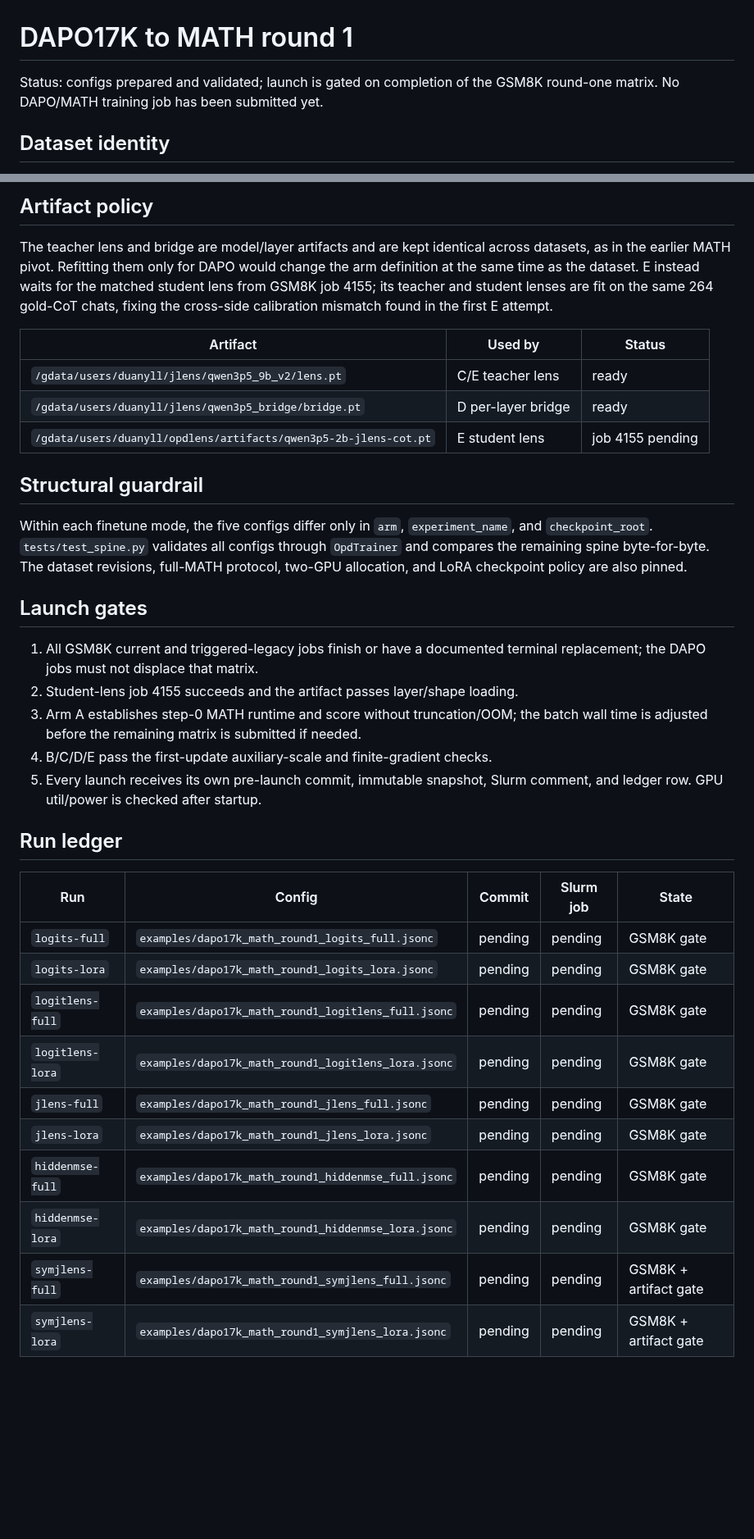
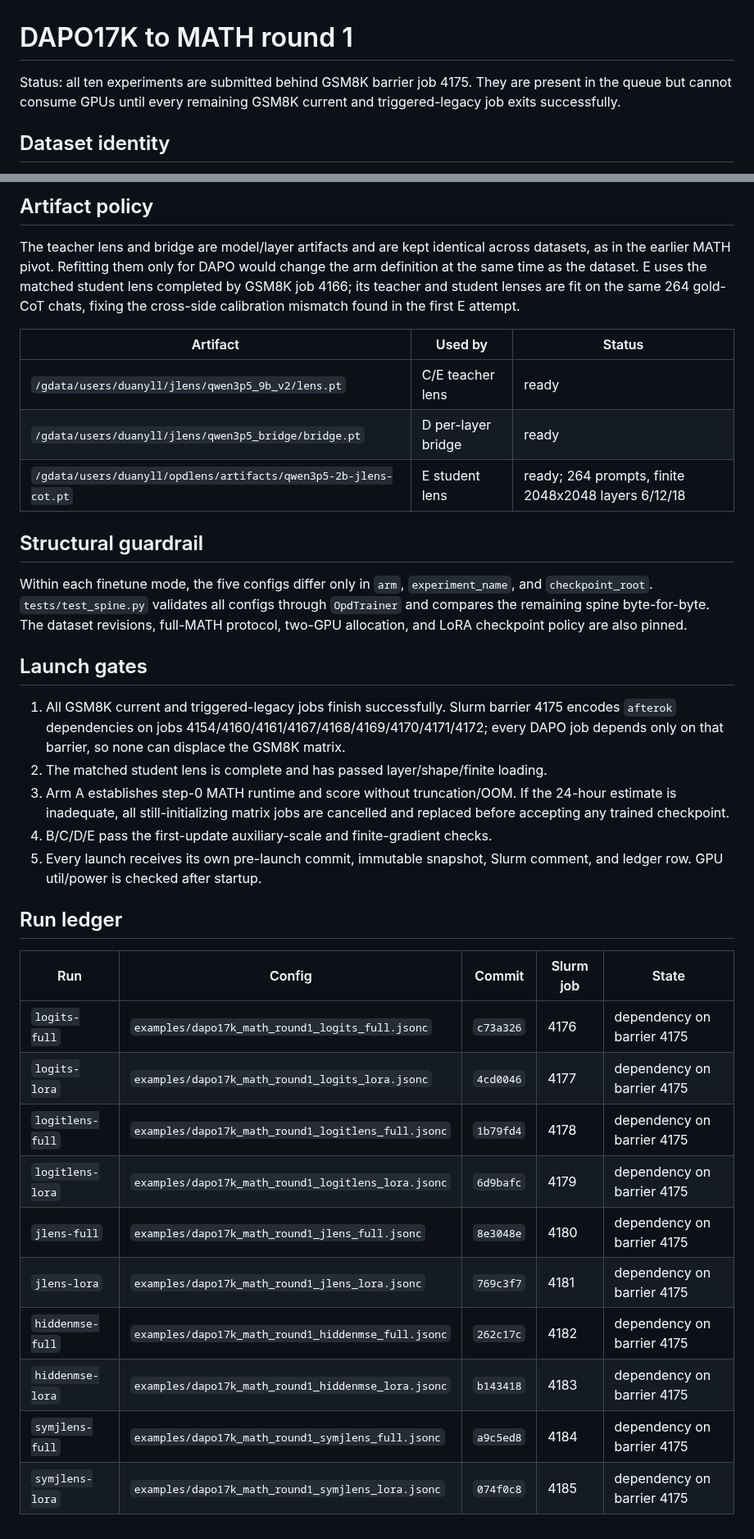
Before and after one commit to Duanyll/opdlens, a Markdown page: docs/experiments/dapo17k-math-round1.md, 2 parts joined by grey strips. Shown at 82% size. Rendered like a GitHub page; blank space fills up the shorter version.

Commit message:
Record gated DAPO MATH deployment

```diff
--- a/docs/experiments/dapo17k-math-round1.md
+++ b/docs/experiments/dapo17k-math-round1.md
@@ -1,7 +1,8 @@
 # DAPO17K to MATH round 1
 
-Status: configs prepared and validated; launch is gated on completion of the GSM8K
-round-one matrix. No DAPO/MATH training job has been submitted yet.
+Status: all ten experiments are submitted behind GSM8K barrier job 4175. They are
+present in the queue but cannot consume GPUs until every remaining GSM8K current
+and triggered-legacy job exits successfully.
 
 ## Dataset identity
 
@@ -59,8 +60,8 @@ non-finite.
 
 The teacher lens and bridge are model/layer artifacts and are kept identical across
 datasets, as in the earlier MATH pivot. Refitting them only for DAPO would change the
-arm definition at the same time as the dataset. E instead waits for the matched
-student lens from GSM8K job 4155; its teacher and student lenses are fit on the same
+arm definition at the same time as the dataset. E uses the matched student lens
+completed by GSM8K job 4166; its teacher and student lenses are fit on the same
 264 gold-CoT chats, fixing the cross-side calibration mismatch found in the first E
 attempt.
 
@@ -68,7 +69,7 @@ attempt.
 |---|---|---|
 | `/gdata/users/duanyll/jlens/qwen3p5_9b_v2/lens.pt` | C/E teacher lens | ready |
 | `/gdata/users/duanyll/jlens/qwen3p5_bridge/bridge.pt` | D per-layer bridge | ready |
-| `/gdata/users/duanyll/opdlens/artifacts/qwen3p5-2b-jlens-cot.pt` | E student lens | job 4155 pending |
+| `/gdata/users/duanyll/opdlens/artifacts/qwen3p5-2b-jlens-cot.pt` | E student lens | ready; 264 prompts, finite 2048x2048 layers 6/12/18 |
 
 ## Structural guardrail
 
@@ -79,11 +80,14 @@ full-MATH protocol, two-GPU allocation, and LoRA checkpoint policy are also pinn
 
 ## Launch gates
 
-1. All GSM8K current and triggered-legacy jobs finish or have a documented terminal
-   replacement; the DAPO jobs must not displace that matrix.
-2. Student-lens job 4155 succeeds and the artifact passes layer/shape loading.
-3. Arm A establishes step-0 MATH runtime and score without truncation/OOM; the batch
-   wall time is adjusted before the remaining matrix is submitted if needed.
+1. All GSM8K current and triggered-legacy jobs finish successfully. Slurm barrier
+   4175 encodes `afterok` dependencies on jobs
+   4154/4160/4161/4167/4168/4169/4170/4171/4172; every DAPO job depends only on
+   that barrier, so none can displace the GSM8K matrix.
+2. The matched student lens is complete and has passed layer/shape/finite loading.
+3. Arm A establishes step-0 MATH runtime and score without truncation/OOM. If the
+   24-hour estimate is inadequate, all still-initializing matrix jobs are cancelled
+   and replaced before accepting any trained checkpoint.
 4. B/C/D/E pass the first-update auxiliary-scale and finite-gradient checks.
 5. Every launch receives its own pre-launch commit, immutable snapshot, Slurm comment,
    and ledger row. GPU util/power is checked after startup.
@@ -92,13 +96,13 @@ full-MATH protocol, two-GPU allocation, and LoRA checkpoint policy are also pinn
 
 | Run | Config | Commit | Slurm job | State |
 |---|---|---|---|---|
-| `logits-full` | `examples/dapo17k_math_round1_logits_full.jsonc` | pending | pending | GSM8K gate |
-| `logits-lora` | `examples/dapo17k_math_round1_logits_lora.jsonc` | pending | pending | GSM8K gate |
-| `logitlens-full` | `examples/dapo17k_math_round1_logitlens_full.jsonc` | pending | pending | GSM8K gate |
-| `logitlens-lora` | `examples/dapo17k_math_round1_logitlens_lora.jsonc` | pending | pending | GSM8K gate |
-| `jlens-full` | `examples/dapo17k_math_round1_jlens_full.jsonc` | pending | pending | GSM8K gate |
-| `jlens-lora` | `examples/dapo17k_math_round1_jlens_lora.jsonc` | pending | pending | GSM8K gate |
-| `hiddenmse-full` | `examples/dapo17k_math_round1_hiddenmse_full.jsonc` | pending | pending | GSM8K gate |
-| `hiddenmse-lora` | `examples/dapo17k_math_round1_hiddenmse_lora.jsonc` | pending | pending | GSM8K gate |
-| `symjlens-full` | `examples/dapo17k_math_round1_symjlens_full.jsonc` | pending | pending | GSM8K + artifact gate |
-| `symjlens-lora` | `examples/dapo17k_math_round1_symjlens_lora.jsonc` | pending | pending | GSM8K + artifact gate |
+| `logits-full` | `examples/dapo17k_math_round1_logits_full.jsonc` | `c73a326` | 4176 | dependency on barrier 4175 |
+| `logits-lora` | `examples/dapo17k_math_round1_logits_lora.jsonc` | `4cd0046` | 4177 | dependency on barrier 4175 |
+| `logitlens-full` | `examples/dapo17k_math_round1_logitlens_full.jsonc` | `1b79fd4` | 4178 | dependency on barrier 4175 |
+| `logitlens-lora` | `examples/dapo17k_math_round1_logitlens_lora.jsonc` | `6d9bafc` | 4179 | dependency on barrier 4175 |
+| `jlens-full` | `examples/dapo17k_math_round1_jlens_full.jsonc` | `8e3048e` | 4180 | dependency on barrier 4175 |
+| `jlens-lora` | `examples/dapo17k_math_round1_jlens_lora.jsonc` | `769c3f7` | 4181 | dependency on barrier 4175 |
+| `hiddenmse-full` | `examples/dapo17k_math_round1_hiddenmse_full.jsonc` | `262c17c` | 4182 | dependency on barrier 4175 |
+| `hiddenmse-lora` | `examples/dapo17k_math_round1_hiddenmse_lora.jsonc` | `b143418` | 4183 | dependency on barrier 4175 |
+| `symjlens-full` | `examples/dapo17k_math_round1_symjlens_full.jsonc` | `a9c5ed8` | 4184 | dependency on barrier 4175 |
+| `symjlens-lora` | `examples/dapo17k_math_round1_symjlens_lora.jsonc` | `074f0c8` | 4185 | dependency on barrier 4175 |
```
